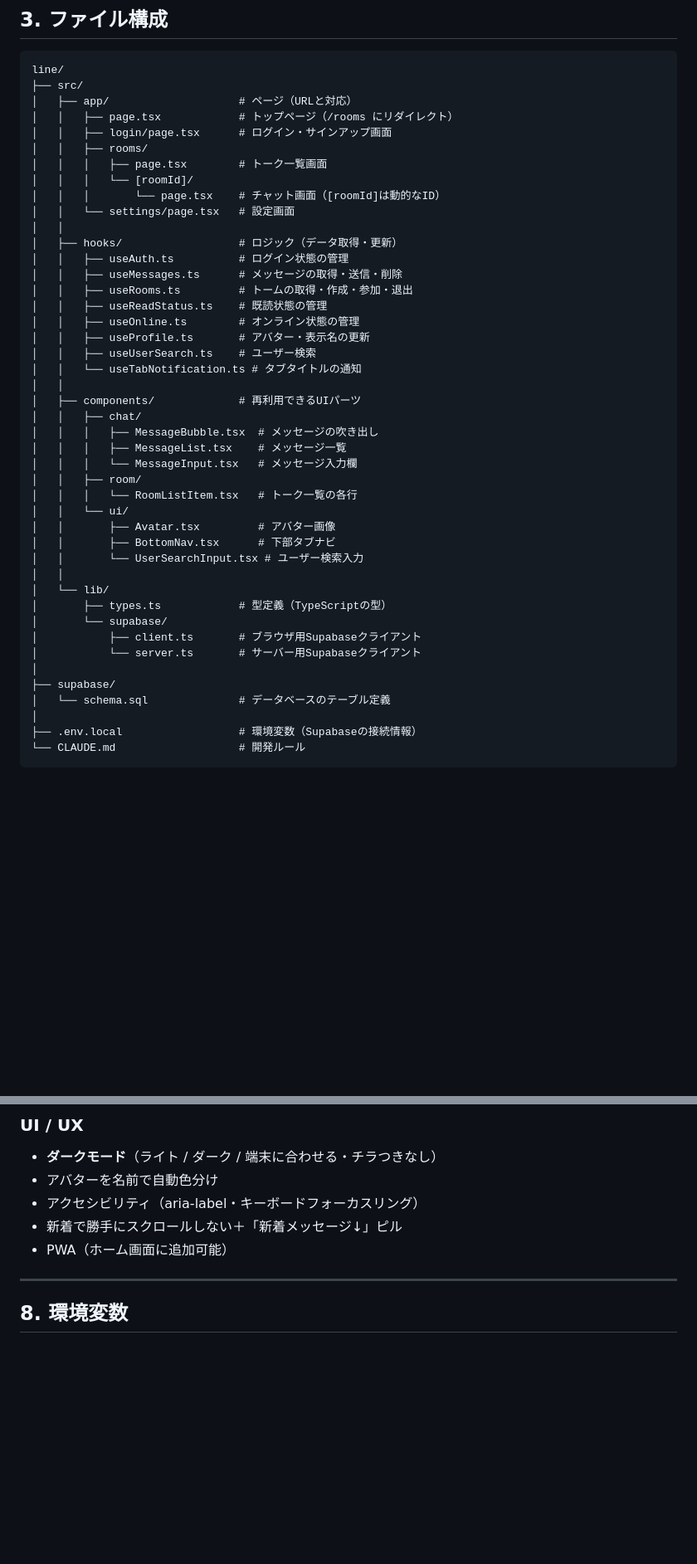
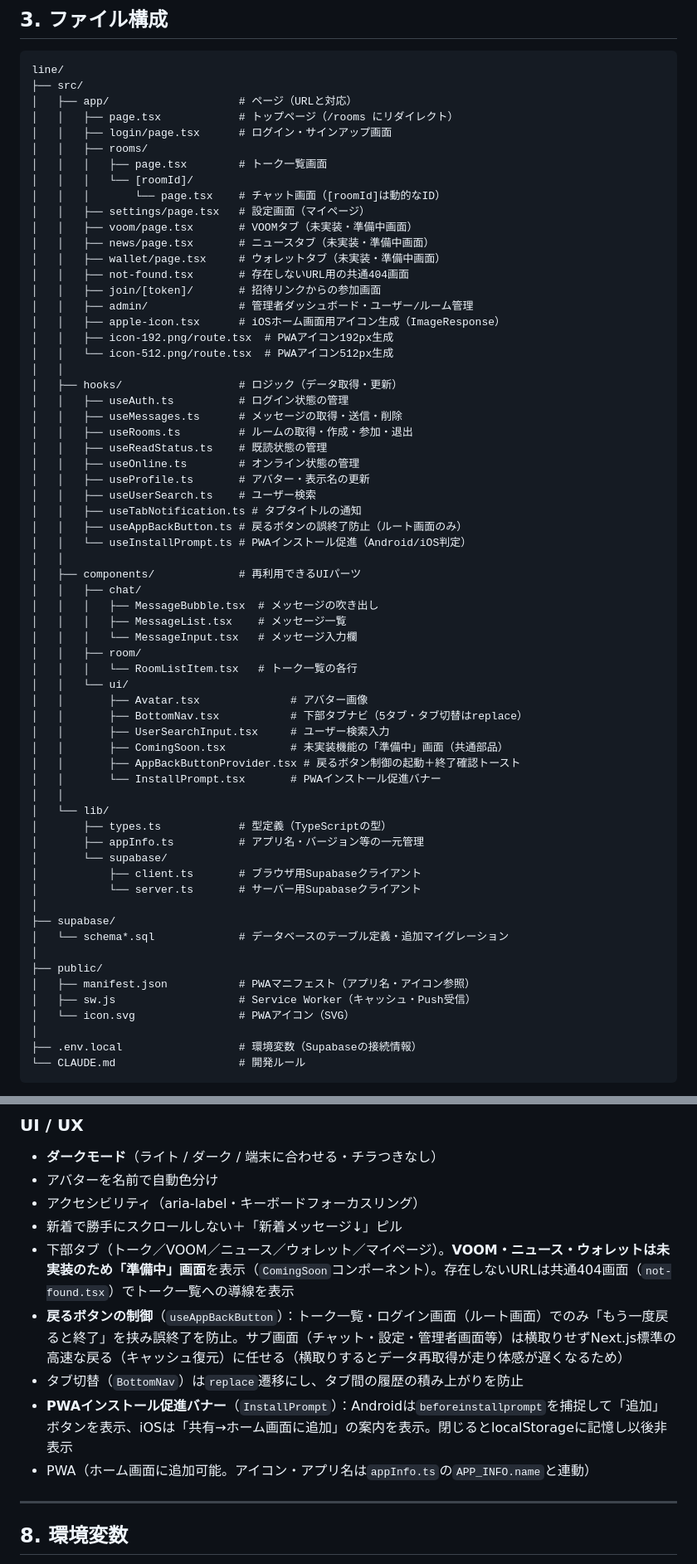
Before and after one commit to sapcework/my-app, a Markdown page: line/SPEC.md, 2 parts joined by grey strips. Shown at 83% size. Rendered like a GitHub page; blank space fills up the shorter version.

Commit message:
SPEC.mdを最新化（準備中画面・戻る動作・PWAインストール導線を反映）
- ファイル構成にvoom/news/wallet・not-found・アイコン生成・useAppBackButton等を追記
- UI/UXにVOOM等の準備中画面、戻るボタンの設計方針、PWAインストールバナーを追記

Co-Authored-By: Claude Opus 4.8 <noreply@anthropic.com>

```diff
--- a/line/SPEC.md
+++ b/line/SPEC.md
@@ -56,17 +56,28 @@ line/
 │   │   │   ├── page.tsx        # トーク一覧画面
 │   │   │   └── [roomId]/
 │   │   │       └── page.tsx    # チャット画面（[roomId]は動的なID）
-│   │   └── settings/page.tsx   # 設定画面
+│   │   ├── settings/page.tsx   # 設定画面（マイページ）
+│   │   ├── voom/page.tsx       # VOOMタブ（未実装・準備中画面）
+│   │   ├── news/page.tsx       # ニュースタブ（未実装・準備中画面）
+│   │   ├── wallet/page.tsx     # ウォレットタブ（未実装・準備中画面）
+│   │   ├── not-found.tsx       # 存在しないURL用の共通404画面
+│   │   ├── join/[token]/       # 招待リンクからの参加画面
+│   │   ├── admin/              # 管理者ダッシュボード・ユーザー/ルーム管理
+│   │   ├── apple-icon.tsx      # iOSホーム画面用アイコン生成（ImageResponse）
+│   │   ├── icon-192.png/route.tsx  # PWAアイコン192px生成
+│   │   └── icon-512.png/route.tsx  # PWAアイコン512px生成
 │   │
 │   ├── hooks/                  # ロジック（データ取得・更新）
 │   │   ├── useAuth.ts          # ログイン状態の管理
 │   │   ├── useMessages.ts      # メッセージの取得・送信・削除
-│   │   ├── useRooms.ts         # トームの取得・作成・参加・退出
+│   │   ├── useRooms.ts         # ルームの取得・作成・参加・退出
 │   │   ├── useReadStatus.ts    # 既読状態の管理
 │   │   ├── useOnline.ts        # オンライン状態の管理
 │   │   ├── useProfile.ts       # アバター・表示名の更新
 │   │   ├── useUserSearch.ts    # ユーザー検索
-│   │   └── useTabNotification.ts # タブタイトルの通知
+│   │   ├── useTabNotification.ts # タブタイトルの通知
+│   │   ├── useAppBackButton.ts # 戻るボタンの誤終了防止（ルート画面のみ）
+│   │   └── useInstallPrompt.ts # PWAインストール促進（Android/iOS判定）
 │   │
 │   ├── components/             # 再利用できるUIパーツ
 │   │   ├── chat/
@@ -76,18 +87,27 @@ line/
 │   │   ├── room/
 │   │   │   └── RoomListItem.tsx   # トーク一覧の各行
 │   │   └── ui/
-│   │       ├── Avatar.tsx         # アバター画像
-│   │       ├── BottomNav.tsx      # 下部タブナビ
-│   │       └── UserSearchInput.tsx # ユーザー検索入力
+│   │       ├── Avatar.tsx              # アバター画像
+│   │       ├── BottomNav.tsx           # 下部タブナビ（5タブ・タブ切替はreplace）
+│   │       ├── UserSearchInput.tsx     # ユーザー検索入力
+│   │       ├── ComingSoon.tsx          # 未実装機能の「準備中」画面（共通部品）
+│   │       ├── AppBackButtonProvider.tsx # 戻るボタン制御の起動＋終了確認トースト
+│   │       └── InstallPrompt.tsx       # PWAインストール促進バナー
 │   │
 │   └── lib/
 │       ├── types.ts            # 型定義（TypeScriptの型）
+│       ├── appInfo.ts          # アプリ名・バージョン等の一元管理
 │       └── supabase/
 │           ├── client.ts       # ブラウザ用Supabaseクライアント
 │           └── server.ts       # サーバー用Supabaseクライアント
 │
 ├── supabase/
-│   └── schema.sql              # データベースのテーブル定義
+│   └── schema*.sql             # データベースのテーブル定義・追加マイグレーション
+│
+├── public/
+│   ├── manifest.json           # PWAマニフェスト（アプリ名・アイコン参照）
+│   ├── sw.js                   # Service Worker（キャッシュ・Push受信）
+│   └── icon.svg                # PWAアイコン（SVG）
 │
 ├── .env.local                  # 環境変数（Supabaseの接続情報）
 └── CLAUDE.md                   # 開発ルール
@@ -304,7 +324,11 @@ Supabase Realtime を使い、ポーリング（定期的にサーバーを確
 - アバターを名前で自動色分け
 - アクセシビリティ（aria-label・キーボードフォーカスリング）
 - 新着で勝手にスクロールしない＋「新着メッセージ↓」ピル
-- PWA（ホーム画面に追加可能）
+- 下部タブ（トーク／VOOM／ニュース／ウォレット／マイページ）。**VOOM・ニュース・ウォレットは未実装のため「準備中」画面**を表示（`ComingSoon`コンポーネント）。存在しないURLは共通404画面（`not-found.tsx`）でトーク一覧への導線を表示
+- **戻るボタンの制御**（`useAppBackButton`）：トーク一覧・ログイン画面（ルート画面）でのみ「もう一度戻ると終了」を挟み誤終了を防止。サブ画面（チャット・設定・管理者画面等）は横取りせずNext.js標準の高速な戻る（キャッシュ復元）に任せる（横取りするとデータ再取得が走り体感が遅くなるため）
+- タブ切替（`BottomNav`）は`replace`遷移にし、タブ間の履歴の積み上がりを防止
+- **PWAインストール促進バナー**（`InstallPrompt`）：Androidは`beforeinstallprompt`を捕捉して「追加」ボタンを表示、iOSは「共有→ホーム画面に追加」の案内を表示。閉じるとlocalStorageに記憶し以後非表示
+- PWA（ホーム画面に追加可能。アイコン・アプリ名は`appInfo.ts`の`APP_INFO.name`と連動）
 
 ---
 
```
